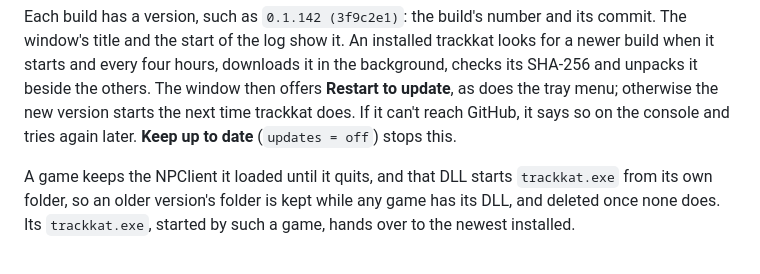
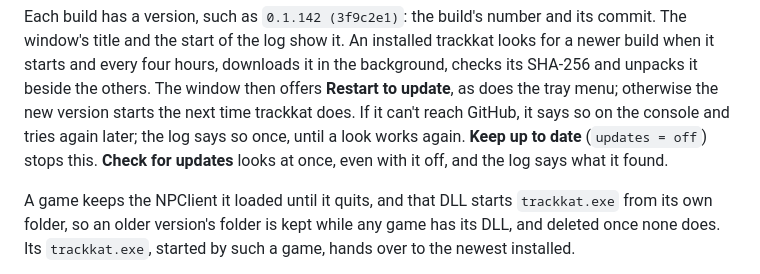
Before and after one commit to chreekat/trackkat, a Markdown page: docs/details.md, the part around the change. Rendered like a GitHub page.

```diff
--- a/docs/details.md
+++ b/docs/details.md
@@ -22,8 +22,10 @@ installed trackkat looks for a newer build when it starts and every four
 hours, downloads it in the background, checks its SHA-256 and unpacks it
 beside the others. The window then offers **Restart to update**, as does the
 tray menu; otherwise the new version starts the next time trackkat does. If
-it can't reach GitHub, it says so on the console and tries again later.
-**Keep up to date** (`updates = off`) stops this.
+it can't reach GitHub, it says so on the console and tries again later; the
+log says so once, until a look works again. **Keep up to date**
+(`updates = off`) stops this. **Check for updates** looks at once, even with
+it off, and the log says what it found.
 
 A game keeps the NPClient it loaded until it quits, and that DLL starts
 `trackkat.exe` from its own folder, so an older version's folder is kept
```
Also changed, not shown: README.md (+1 -1 lines), docs/window.png.
